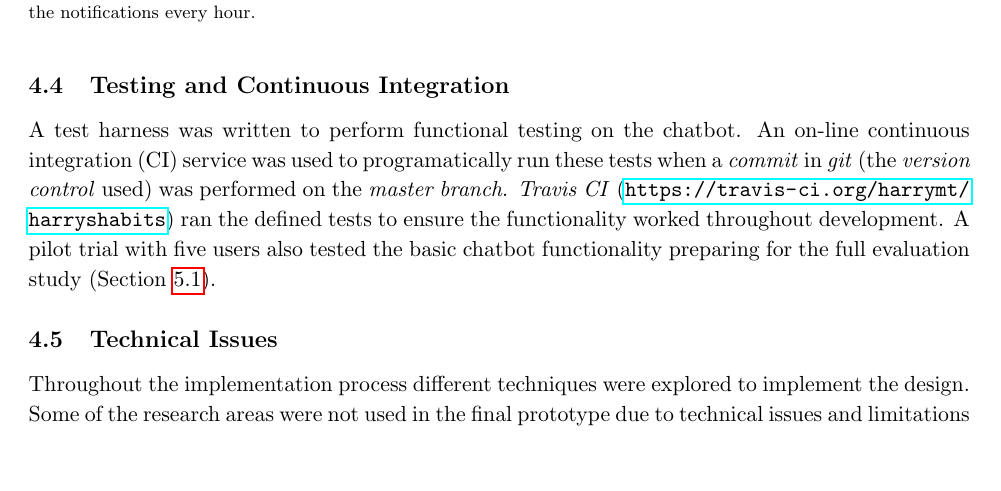
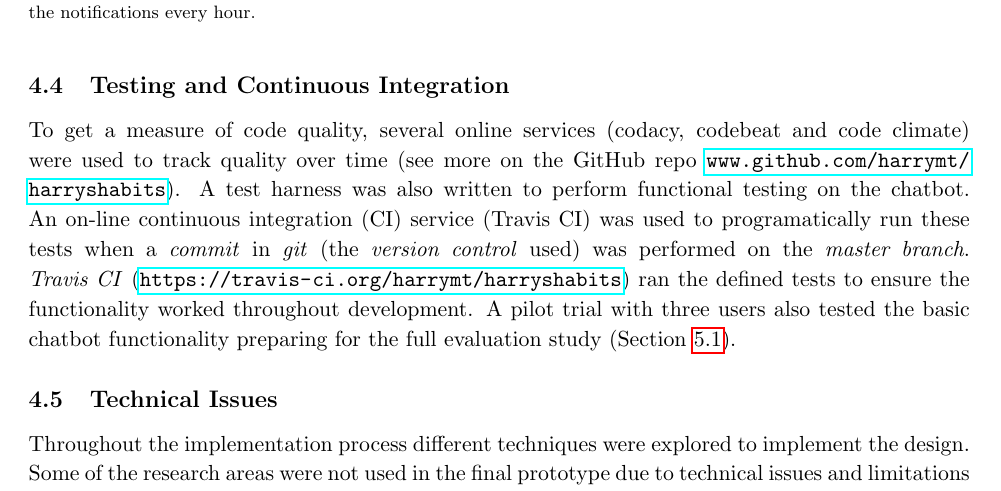
Before and after one commit to harrymt/masters-thesis, a LaTeX thesis (thesis/main.tex, which reads thesis/chapters/5_implementation.tex): part of page 27 of 57, cut so that both start at the same text, the shorter picture padded with empty space. Compiled offline with pdfLaTeX.

Commit message:
Added discussion of code badges

```diff
--- a/thesis/chapters/5_implementation.tex
+++ b/thesis/chapters/5_implementation.tex
@@ -99,8 +98,7 @@ This ensured a seemly experience when using rewards for all levels of connection
 
 
 \subsection{Testing and Continuous Integration}
-A test harness was written to perform functional testing on the chatbot. An on-line continuous integration (CI) service was used to programatically run these tests when a \textit{commit} in \textit{git} (the \textit{version control} used) was performed on the \textit{master branch}. \textit{Travis CI} (\url{https://travis-ci.org/harrymt/harryshabits}) ran the defined tests to ensure the functionality worked throughout development. A pilot trial with five users also tested the basic chatbot functionality preparing for the full evaluation study (Section~\ref{study_comparing_rewards}).
-
+To get a measure of code quality, several online services (codacy, codebeat and code climate) were used to track quality over time (see more on the GitHub repo \url{www.github.com/harrymt/harryshabits}). A test harness was also written to perform functional testing on the chatbot. An on-line continuous integration (CI) service (Travis CI) was used to programatically run these tests when a \textit{commit} in \textit{git} (the \textit{version control} used) was performed on the \textit{master branch}. \textit{Travis CI} (\url{https://travis-ci.org/harrymt/harryshabits}) ran the defined tests to ensure the functionality worked throughout development. A pilot trial with three users also tested the basic chatbot functionality preparing for the full evaluation study (Section~\ref{study_comparing_rewards}).
 
 \subsection{Technical Issues}
 Throughout the implementation process different techniques were explored to implement the design.
```
Also changed, not shown: thesis/chapters/5_implementation.tex (1 more changed lines).
